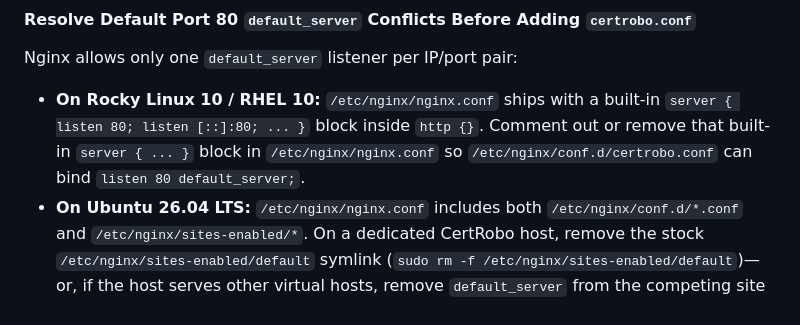
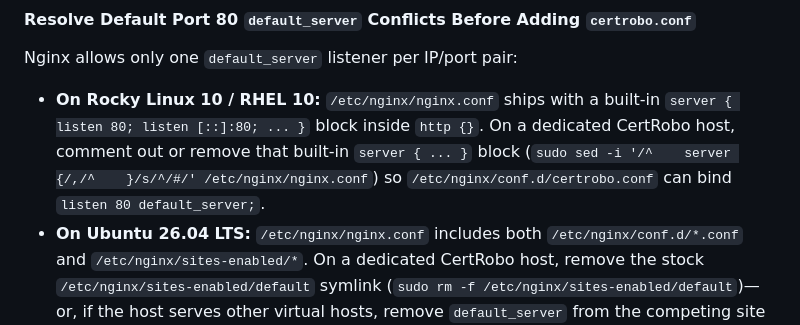
Before and after one commit to aliceactually/certrobo, a Markdown page: README.md, the part around the change. Rendered like a GitHub page.

Commit message:
Include copyable sed command for Rocky 10 default_server Nginx block (#26)
Co-authored-by: Cursor <cursoragent@cursor.com>

```diff
--- a/README.md
+++ b/README.md
@@ -270,7 +270,7 @@ sudo rm -f /tmp/host-rootca.crt
 #### Resolve Default Port 80 `default_server` Conflicts Before Adding `certrobo.conf`
 
 Nginx allows only one `default_server` listener per IP/port pair:
-* **On Rocky Linux 10 / RHEL 10:** `/etc/nginx/nginx.conf` ships with a built-in `server { listen 80; listen [::]:80; ... }` block inside `http {}`. Comment out or remove that built-in `server { ... }` block in `/etc/nginx/nginx.conf` so `/etc/nginx/conf.d/certrobo.conf` can bind `listen 80 default_server;`.
+* **On Rocky Linux 10 / RHEL 10:** `/etc/nginx/nginx.conf` ships with a built-in `server { listen 80; listen [::]:80; ... }` block inside `http {}`. On a dedicated CertRobo host, comment out or remove that built-in `server { ... }` block (`sudo sed -i '/^    server {/,/^    }/s/^/#/' /etc/nginx/nginx.conf`) so `/etc/nginx/conf.d/certrobo.conf` can bind `listen 80 default_server;`.
 * **On Ubuntu 26.04 LTS:** `/etc/nginx/nginx.conf` includes both `/etc/nginx/conf.d/*.conf` and `/etc/nginx/sites-enabled/*`. On a dedicated CertRobo host, remove the stock `/etc/nginx/sites-enabled/default` symlink (`sudo rm -f /etc/nginx/sites-enabled/default`)—or, if the host serves other virtual hosts, remove `default_server` from the competing site configuration—before testing Nginx.
 
 Create `/etc/nginx/conf.d/certrobo.conf` (compatible with both Rocky Linux 10 and Ubuntu 26.04 LTS OpenSSL builds):
```
